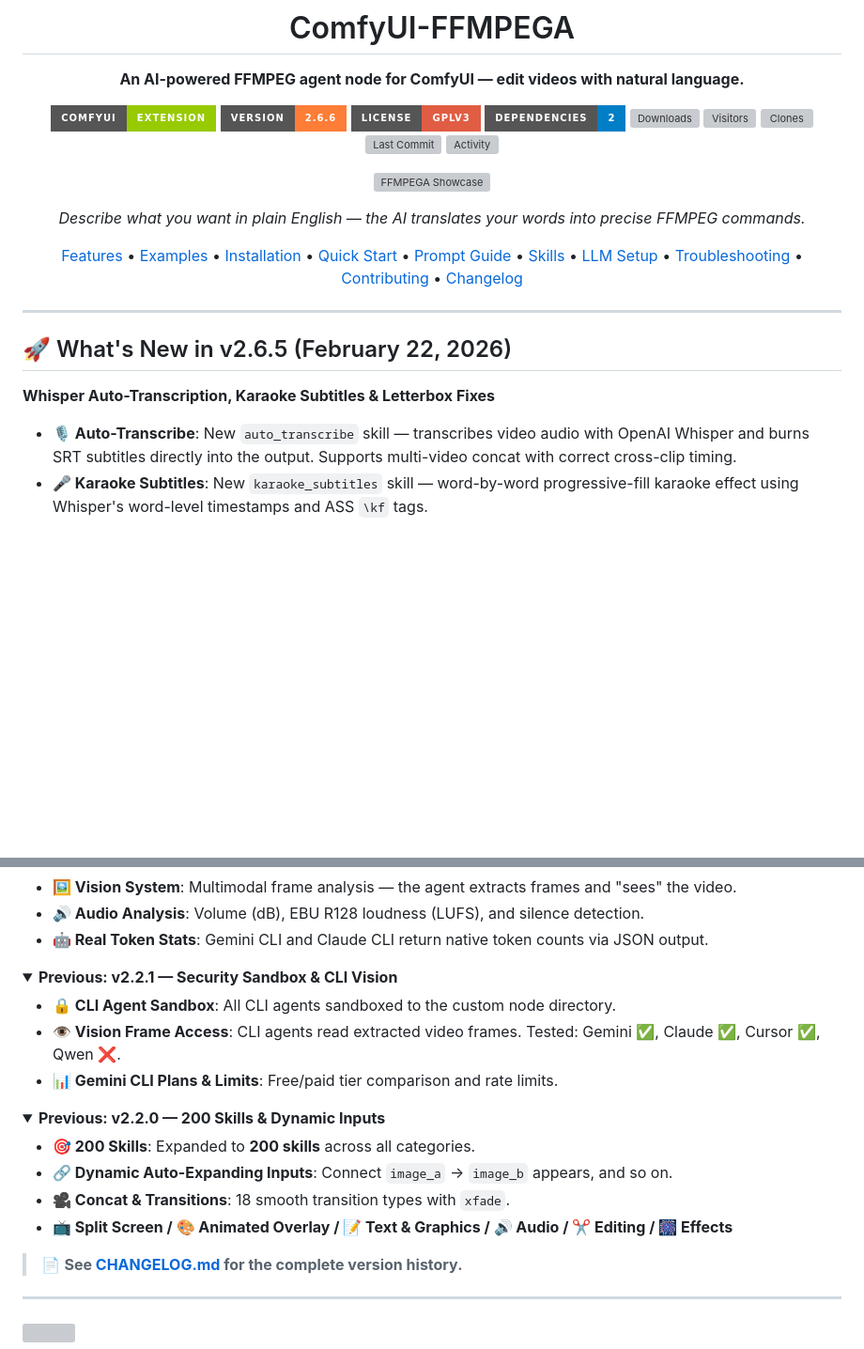
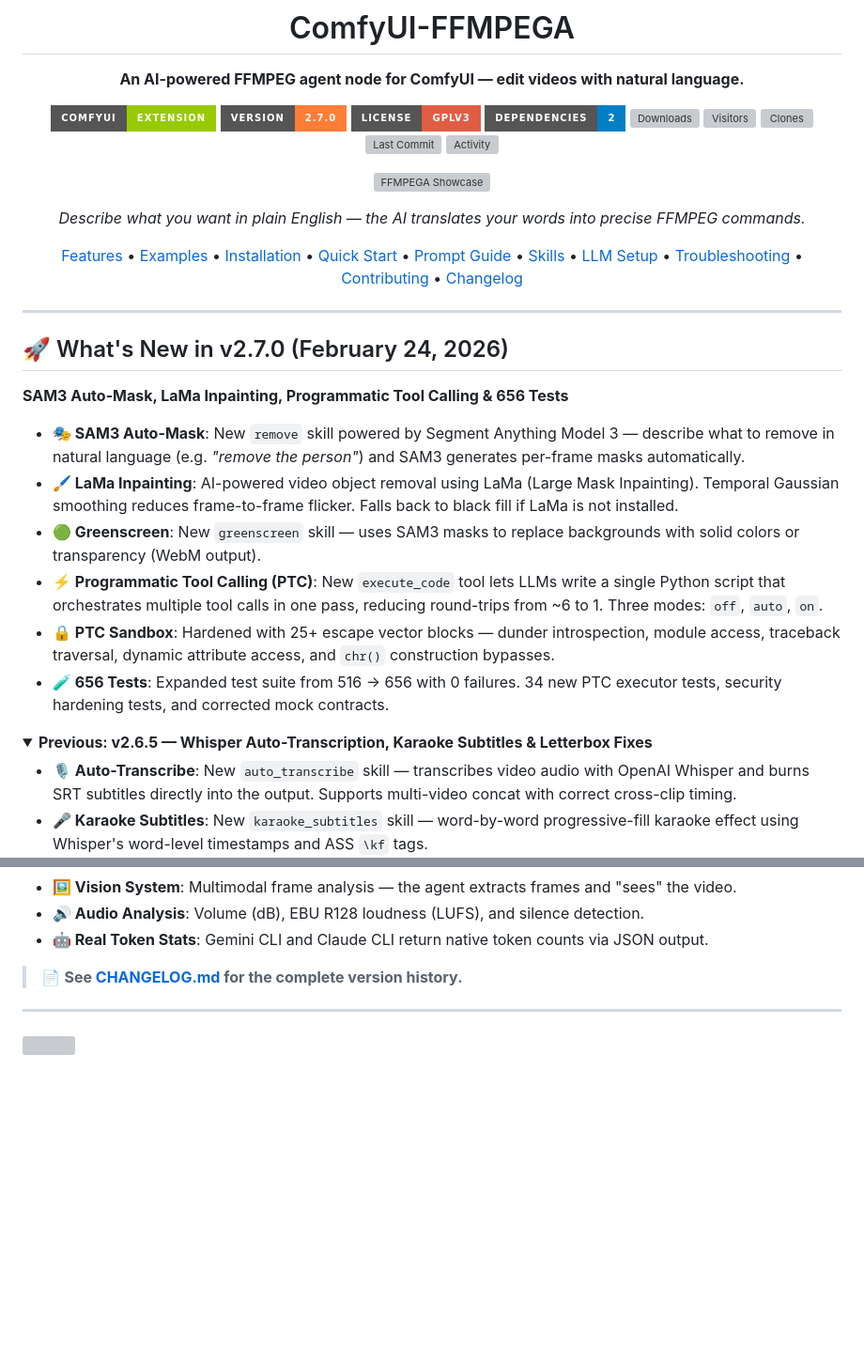
Before and after one commit to AEmotionStudio/ComfyUI-FFMPEGA, a Markdown page: README.md, 2 parts joined by grey strips. Shown at 94% size. GitHub-like rendering; folded sections open; badges without logos; blank space fills up the shorter version; grey boxes are pictures that could not be loaded.

Commit message:
docs: update CHANGELOG and README for v2.7.0

```diff
--- a/README.md
+++ b/README.md
@@ -5,7 +5,7 @@
 **An AI-powered FFMPEG agent node for ComfyUI — edit videos with natural language.**
 
 [![ComfyUI](https://img.shields.io/badge/ComfyUI-Extension-green?style=for-the-badge)](https://github.com/comfyanonymous/ComfyUI)
-[![Version](https://img.shields.io/badge/Version-2.6.6-orange?style=for-the-badge)](https://github.com/AEmotionStudio/ComfyUI-FFMPEGA/releases)
+[![Version](https://img.shields.io/badge/Version-2.7.0-orange?style=for-the-badge)](https://github.com/AEmotionStudio/ComfyUI-FFMPEGA/releases)
 [![License](https://img.shields.io/badge/License-GPLv3-red?style=for-the-badge)](LICENSE)
 [![Dependencies](https://img.shields.io/badge/dependencies-2-brightgreen?style=for-the-badge&color=blue)](requirements.txt)
 [![Downloads](https://img.shields.io/badge/dynamic/json?color=blueviolet&label=Downloads&query=downloads.smart_count&url=https://raw.githubusercontent.com/AEmotionStudio/ComfyUI-FFMPEGA/refs/heads/badges/traffic_stats.json&style=for-the-badge&logo=github)](https://github.com/AEmotionStudio/ComfyUI-FFMPEGA/releases)
@@ -24,9 +24,19 @@
 
 ---
 
-## 🚀 What's New in v2.6.5 (February 22, 2026)
+## 🚀 What's New in v2.7.0 (February 24, 2026)
 
-**Whisper Auto-Transcription, Karaoke Subtitles & Letterbox Fixes**
+**SAM3 Auto-Mask, LaMa Inpainting, Programmatic Tool Calling & 656 Tests**
+
+*   **🎭 SAM3 Auto-Mask**: New `remove` skill powered by Segment Anything Model 3 — describe what to remove in natural language (e.g. *"remove the person"*) and SAM3 generates per-frame masks automatically.
+*   **🖌️ LaMa Inpainting**: AI-powered video object removal using LaMa (Large Mask Inpainting). Temporal Gaussian smoothing reduces frame-to-frame flicker. Falls back to black fill if LaMa is not installed.
+*   **🟢 Greenscreen**: New `greenscreen` skill — uses SAM3 masks to replace backgrounds with solid colors or transparency (WebM output).
+*   **⚡ Programmatic Tool Calling (PTC)**: New `execute_code` tool lets LLMs write a single Python script that orchestrates multiple tool calls in one pass, reducing round-trips from ~6 to 1. Three modes: `off`, `auto`, `on`.
+*   **🔒 PTC Sandbox**: Hardened with 25+ escape vector blocks — dunder introspection, module access, traceback traversal, dynamic attribute access, and `chr()` construction bypasses.
+*   **🧪 656 Tests**: Expanded test suite from 516 → 656 with 0 failures. 34 new PTC executor tests, security hardening tests, and corrected mock contracts.
+
+<details>
+<summary><b>Previous: v2.6.5 — Whisper Auto-Transcription, Karaoke Subtitles & Letterbox Fixes</b></summary>
 
 *   **🎙️ Auto-Transcribe**: New `auto_transcribe` skill — transcribes video audio with OpenAI Whisper and burns SRT subtitles directly into the output. Supports multi-video concat with correct cross-clip timing.
 *   **🎤 Karaoke Subtitles**: New `karaoke_subtitles` skill — word-by-word progressive-fill karaoke effect using Whisper's word-level timestamps and ASS `\kf` tags.
@@ -78,25 +90,6 @@
 *   **🖼️ Vision System**: Multimodal frame analysis — the agent extracts frames and "sees" the video.
 *   **🔊 Audio Analysis**: Volume (dB), EBU R128 loudness (LUFS), and silence detection.
 *   **🤖 Real Token Stats**: Gemini CLI and Claude CLI return native token counts via JSON output.
-
-</details>
-
-<details>
-<summary><b>Previous: v2.2.1 — Security Sandbox & CLI Vision</b></summary>
-
-*   **🔒 CLI Agent Sandbox**: All CLI agents sandboxed to the custom node directory.
-*   **👁️ Vision Frame Access**: CLI agents read extracted video frames. Tested: Gemini ✅, Claude ✅, Cursor ✅, Qwen ❌.
-*   **📊 Gemini CLI Plans & Limits**: Free/paid tier comparison and rate limits.
-
-</details>
-
-<details>
-<summary><b>Previous: v2.2.0 — 200 Skills & Dynamic Inputs</b></summary>
-
-*   **🎯 200 Skills**: Expanded to **200 skills** across all categories.
-*   **🔗 Dynamic Auto-Expanding Inputs**: Connect `image_a` → `image_b` appears, and so on.
-*   **🎥 Concat & Transitions**: 18 smooth transition types with `xfade`.
-*   **📺 Split Screen / 🎨 Animated Overlay / 📝 Text & Graphics / 🔊 Audio / ✂️ Editing / 🎆 Effects**
 
 </details>
 
```
Also changed, not shown: other parts of README.md (+2 -0 lines), CHANGELOG.md (+37 -0 lines).
